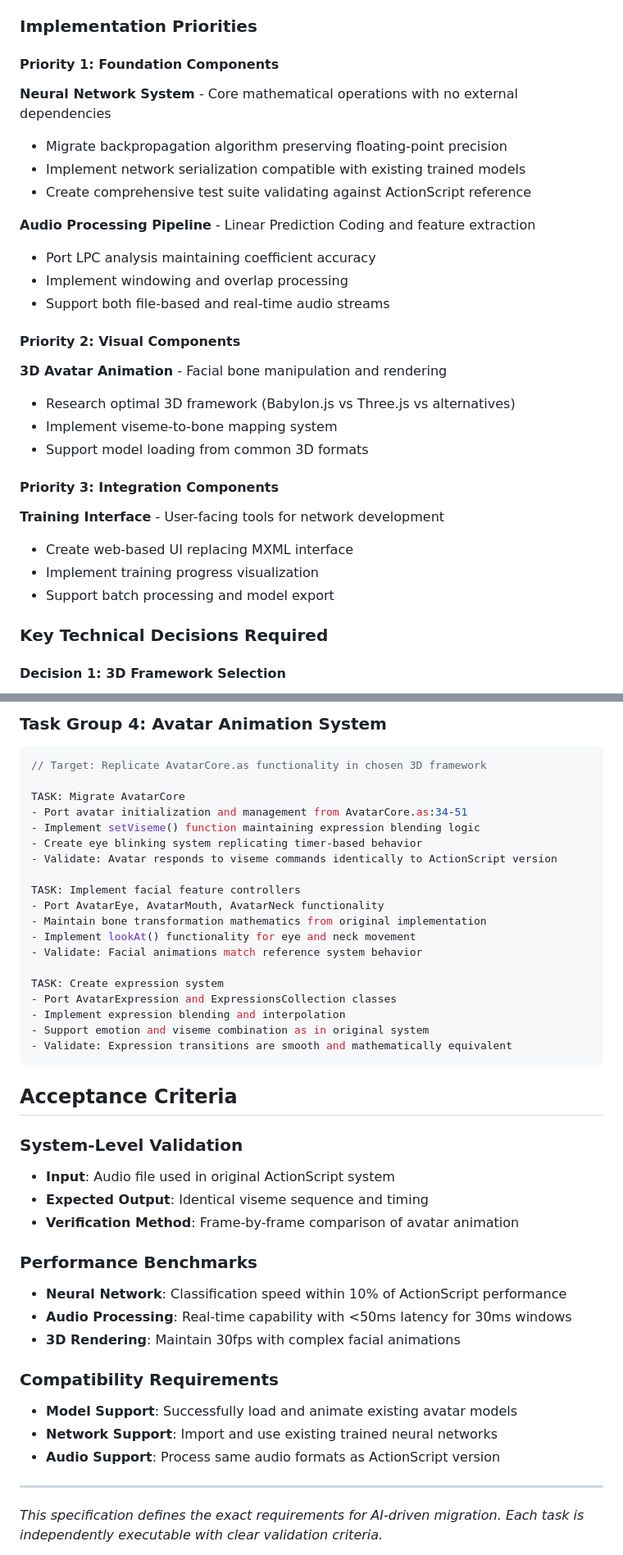
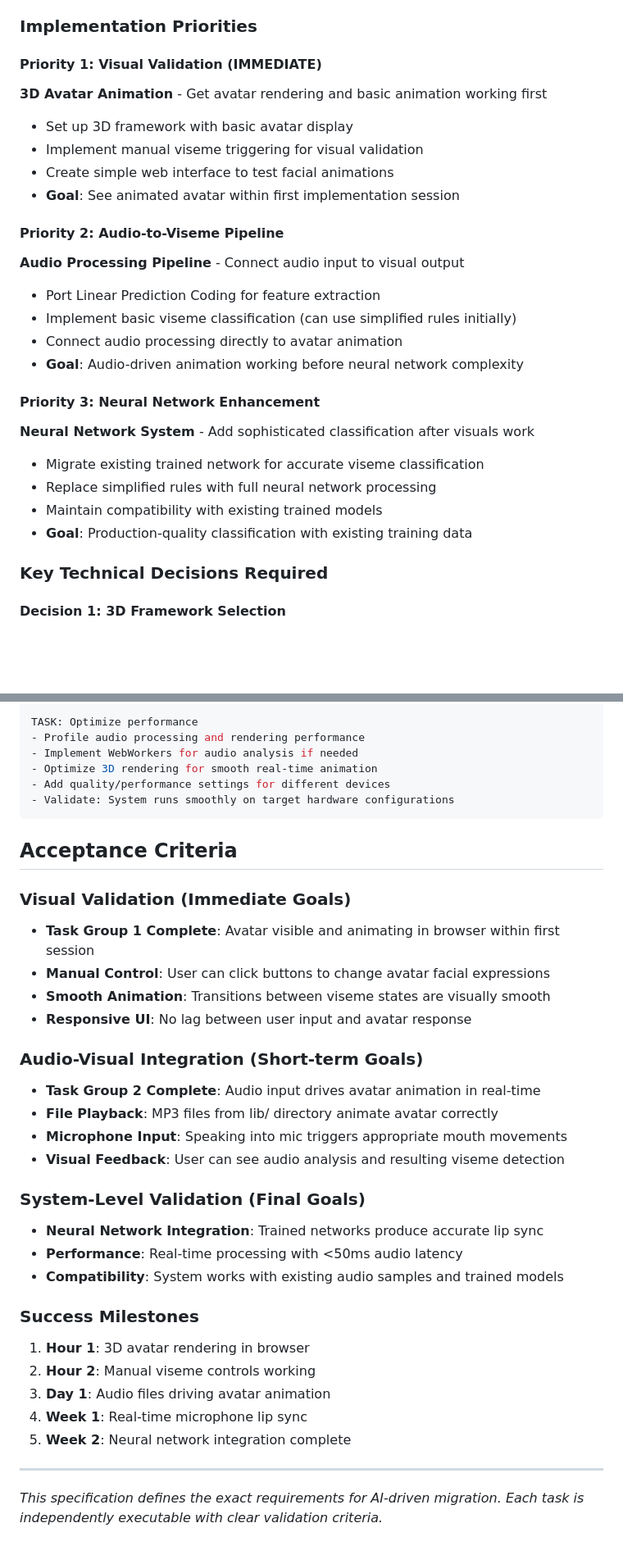
Before and after one commit to s-soltys/LipSync, a Markdown page: MIGRATION_PLAN.md, 2 parts joined by grey strips. Shown: that part at 82% size. Rendered like a GitHub page; blank space fills up the shorter version.

````diff
--- a/MIGRATION_PLAN.md
+++ b/MIGRATION_PLAN.md
@@ -57,28 +57,26 @@ The existing ActionScript/Flash implementation is deprecated and cannot run on m
 
 ### Implementation Priorities
 
-#### Priority 1: Foundation Components
-**Neural Network System** - Core mathematical operations with no external dependencies
-- Migrate backpropagation algorithm preserving floating-point precision
-- Implement network serialization compatible with existing trained models
-- Create comprehensive test suite validating against ActionScript reference
+#### Priority 1: Visual Validation (IMMEDIATE)
+**3D Avatar Animation** - Get avatar rendering and basic animation working first
+- Set up 3D framework with basic avatar display
+- Implement manual viseme triggering for visual validation
+- Create simple web interface to test facial animations
+- **Goal**: See animated avatar within first implementation session
 
-**Audio Processing Pipeline** - Linear Prediction Coding and feature extraction
-- Port LPC analysis maintaining coefficient accuracy
-- Implement windowing and overlap processing
-- Support both file-based and real-time audio streams
+#### Priority 2: Audio-to-Viseme Pipeline
+**Audio Processing Pipeline** - Connect audio input to visual output
+- Port Linear Prediction Coding for feature extraction
+- Implement basic viseme classification (can use simplified rules initially)
+- Connect audio processing directly to avatar animation
+- **Goal**: Audio-driven animation working before neural network complexity
 
-#### Priority 2: Visual Components
-**3D Avatar Animation** - Facial bone manipulation and rendering
-- Research optimal 3D framework (Babylon.js vs Three.js vs alternatives)
-- Implement viseme-to-bone mapping system
-- Support model loading from common 3D formats
-
-#### Priority 3: Integration Components
-**Training Interface** - User-facing tools for network development
-- Create web-based UI replacing MXML interface
-- Implement training progress visualization
-- Support batch processing and model export
+#### Priority 3: Neural Network Enhancement
+**Neural Network System** - Add sophisticated classification after visuals work
+- Migrate existing trained network for accurate viseme classification
+- Replace simplified rules with full neural network processing
+- Maintain compatibility with existing trained models
+- **Goal**: Production-quality classification with existing training data
 
 ### Key Technical Decisions Required
 
@@ -171,42 +193,36 @@ TASK: Comparative analysis
-### Task Group 4: Avatar Animation System
-```typescript
-// Target: Replicate AvatarCore.as functionality in chosen 3D framework
-
-TASK: Migrate AvatarCore
-- Port avatar initialization and management from AvatarCore.as:34-51
-- Implement setViseme() function maintaining expression blending logic
-- Create eye blinking system replicating timer-based behavior
-- Validate: Avatar responds to viseme commands identically to ActionScript version
-
-TASK: Implement facial feature controllers
-- Port AvatarEye, AvatarMouth, AvatarNeck functionality
-- Maintain bone transformation mathematics from original implementation
-- Implement lookAt() functionality for eye and neck movement
-- Validate: Facial animations match reference system behavior
-
-TASK: Create expression system
-- Port AvatarExpression and ExpressionsCollection classes
-- Implement expression blending and interpolation
-- Support emotion and viseme combination as in original system
-- Validate: Expression transitions are smooth and mathematically equivalent
+TASK: Optimize performance
+- Profile audio processing and rendering performance
+- Implement WebWorkers for audio analysis if needed
+- Optimize 3D rendering for smooth real-time animation
+- Add quality/performance settings for different devices
+- Validate: System runs smoothly on target hardware configurations
 ```
 
 ## Acceptance Criteria
 
-### System-Level Validation
-- **Input**: Audio file used in original ActionScript system
-- **Expected Output**: Identical viseme sequence and timing
-- **Verification Method**: Frame-by-frame comparison of avatar animation
+### Visual Validation (Immediate Goals)
+- **Task Group 1 Complete**: Avatar visible and animating in browser within first session
+- **Manual Control**: User can click buttons to change avatar facial expressions
+- **Smooth Animation**: Transitions between viseme states are visually smooth
+- **Responsive UI**: No lag between user input and avatar response
 
-### Performance Benchmarks
-- **Neural Network**: Classification speed within 10% of ActionScript performance
-- **Audio Processing**: Real-time capability with <50ms latency for 30ms windows
-- **3D Rendering**: Maintain 30fps with complex facial animations
+### Audio-Visual Integration (Short-term Goals)
+- **Task Group 2 Complete**: Audio input drives avatar animation in real-time
+- **File Playback**: MP3 files from lib/ directory animate avatar correctly
+- **Microphone Input**: Speaking into mic triggers appropriate mouth movements
+- **Visual Feedback**: User can see audio analysis and resulting viseme detection
 
-### Compatibility Requirements
-- **Model Support**: Successfully load and animate existing avatar models
-- **Network Support**: Import and use existing trained neural networks
-- **Audio Support**: Process same audio formats as ActionScript version
+### System-Level Validation (Final Goals)
+- **Neural Network Integration**: Trained networks produce accurate lip sync
+- **Performance**: Real-time processing with <50ms audio latency
+- **Compatibility**: System works with existing audio samples and trained models
+
+### Success Milestones
+1. **Hour 1**: 3D avatar rendering in browser
+2. **Hour 2**: Manual viseme controls working
+3. **Day 1**: Audio files driving avatar animation
+4. **Week 1**: Real-time microphone lip sync
+5. **Week 2**: Neural network integration complete
 
 ---
 
````
Also changed, not shown: other parts of MIGRATION_PLAN.md (+82 -58 lines).
